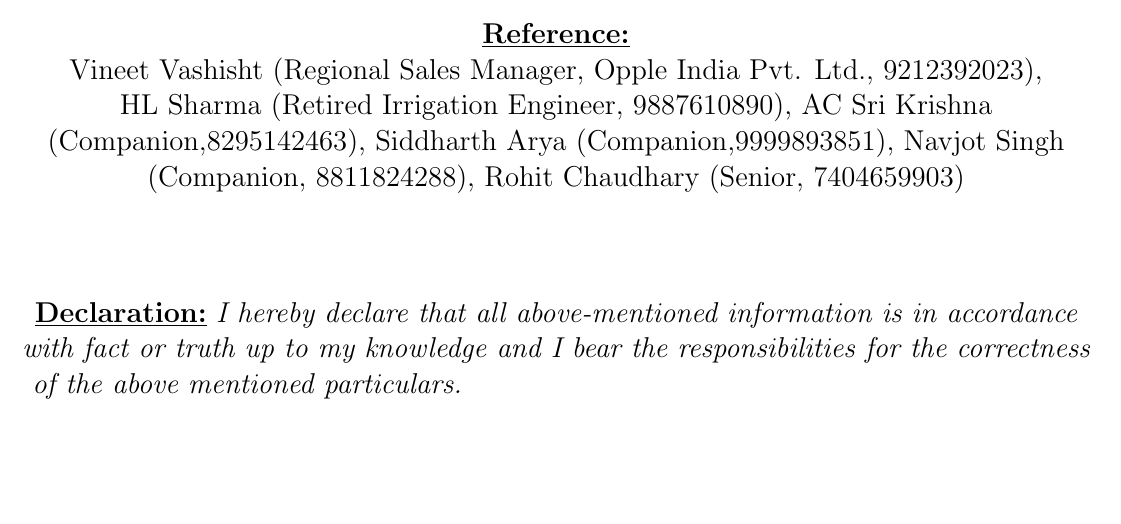
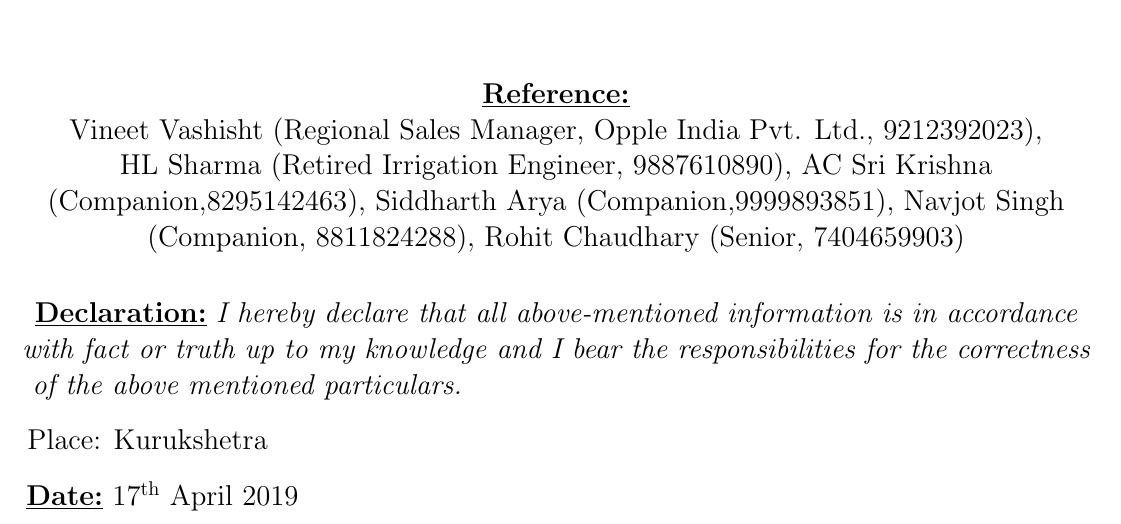
Before and after one commit to KartikVash-KV/Kartik_RESUME, a LaTeX CV (resume_kartik.tex): part of page 4 of 4, cut so that both start at the same text, the shorter picture padded with empty space. Compiled offline with pdfLaTeX.

Commit message:
Place and Date

```diff
--- a/resume_kartik.tex
+++ b/resume_kartik.tex
@@ -148,7 +148,14 @@
 
 \large{Vineet Vashisht (Regional Sales Manager, Opple India Pvt. Ltd., 9212392023), \hspace{100pt}HL Sharma (Retired Irrigation Engineer, 9887610890), AC Sri Krishna (Companion,8295142463), Siddharth Arya (Companion,9999893851), Navjot Singh (Companion, 8811824288), Rohit Chaudhary (Senior, 7404659903)}
 
-\vspace{50pt}
+\vspace{20pt}
 \textbf{\large{\underline{Declaration:}}}
 \large{\textit{I hereby declare that all above-mentioned information is in accordance with fact or truth up to my knowledge and I bear the responsibilities for the correctness of the above mentioned particulars.\hspace{310pt}}
+
+\vspace{10pt}
+\large{Place: Kurukshetra\hspace{410pt}}
+
+\vspace{10pt}
+\textbf{\large{\underline{Date:}}}
+\large{17\textsuperscript{th} April 2019\hspace{395pt}}
 \end{document}
```
Also changed, not shown: resume_kartik.pdf, 2 other files.
